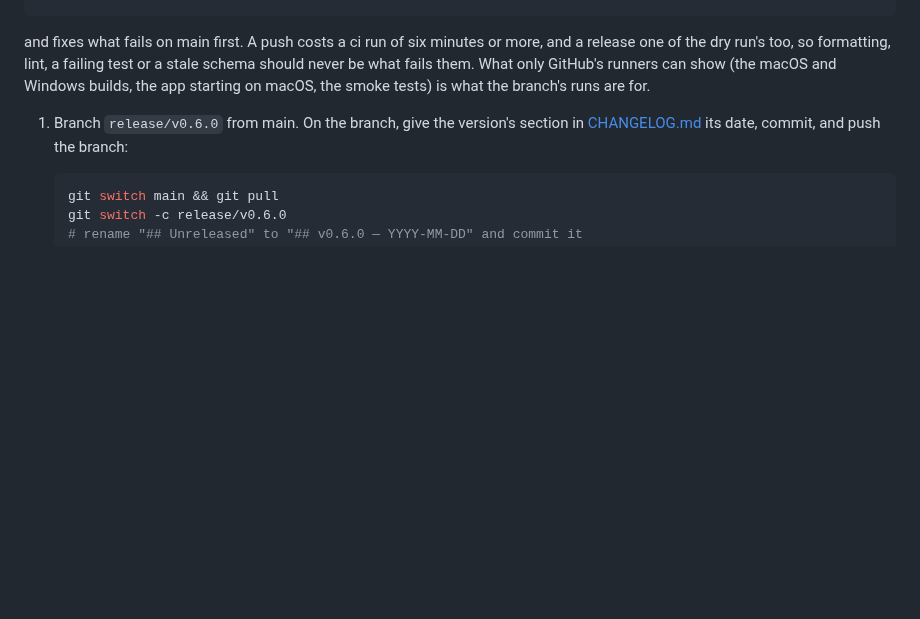
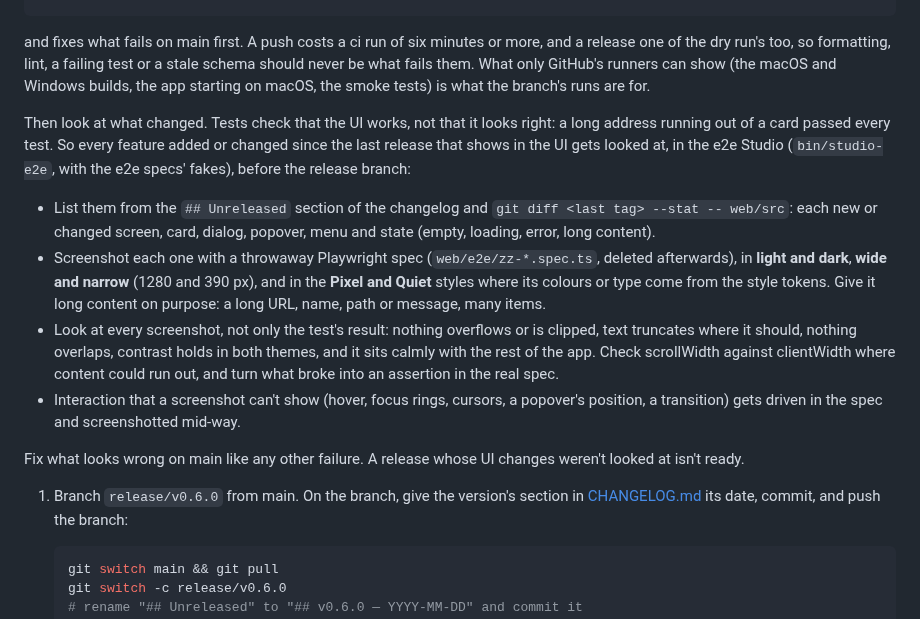
Before and after one commit to lukaskoebe/sandbox-studio, a Markdown page: docs/release.md, the part around the change. Drawn GitHub-style; blank space fills up the shorter version.

Commit message:
The release process inspects every new or changed UI in screenshots: both themes, phone width, both styles, long content and interaction states

```diff
--- a/docs/release.md
+++ b/docs/release.md
@@ -15,6 +15,28 @@ and fixes what fails on main first. A push costs a ci run of six minutes or more
 release one of the dry run's too, so formatting, lint, a failing test or a stale schema
 should never be what fails them. What only GitHub's runners can show (the macOS and Windows
 builds, the app starting on macOS, the smoke tests) is what the branch's runs are for.
+
+Then look at what changed. Tests check that the UI works, not that it looks right: a long
+address running out of a card passed every test. So every feature added or changed since the
+last release that shows in the UI gets looked at, in the e2e Studio (`bin/studio-e2e`, with
+the e2e specs' fakes), before the release branch:
+
+- List them from the `## Unreleased` section of the changelog and `git diff <last tag>
+  --stat -- web/src`: each new or changed screen, card, dialog, popover, menu and state
+  (empty, loading, error, long content).
+- Screenshot each one with a throwaway Playwright spec (`web/e2e/zz-*.spec.ts`, deleted
+  afterwards), in **light and dark**, **wide and narrow** (1280 and 390 px), and in the
+  **Pixel and Quiet** styles where its colours or type come from the style tokens. Give it
+  long content on purpose: a long URL, name, path or message, many items.
+- Look at every screenshot, not only the test's result: nothing overflows or is clipped,
+  text truncates where it should, nothing overlaps, contrast holds in both themes, and it
+  sits calmly with the rest of the app. Check scrollWidth against clientWidth where content
+  could run out, and turn what broke into an assertion in the real spec.
+- Interaction that a screenshot can't show (hover, focus rings, cursors, a popover's
+  position, a transition) gets driven in the spec and screenshotted mid-way.
+
+Fix what looks wrong on main like any other failure. A release whose UI changes weren't
+looked at isn't ready.
 
 1. Branch `release/v0.6.0` from main. On the branch, give the version's section in
    [CHANGELOG.md](../CHANGELOG.md) its date, commit, and push the branch:
```
